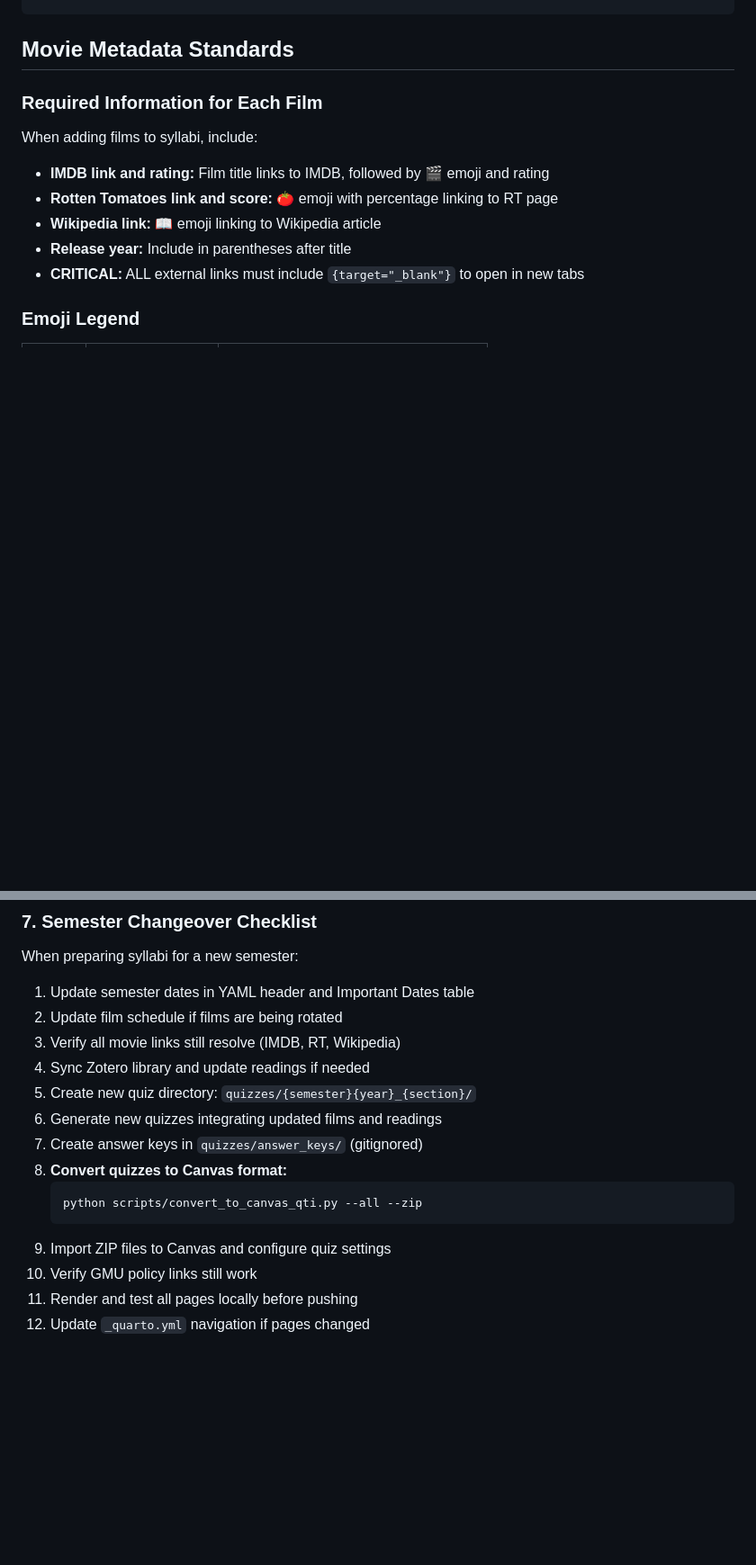
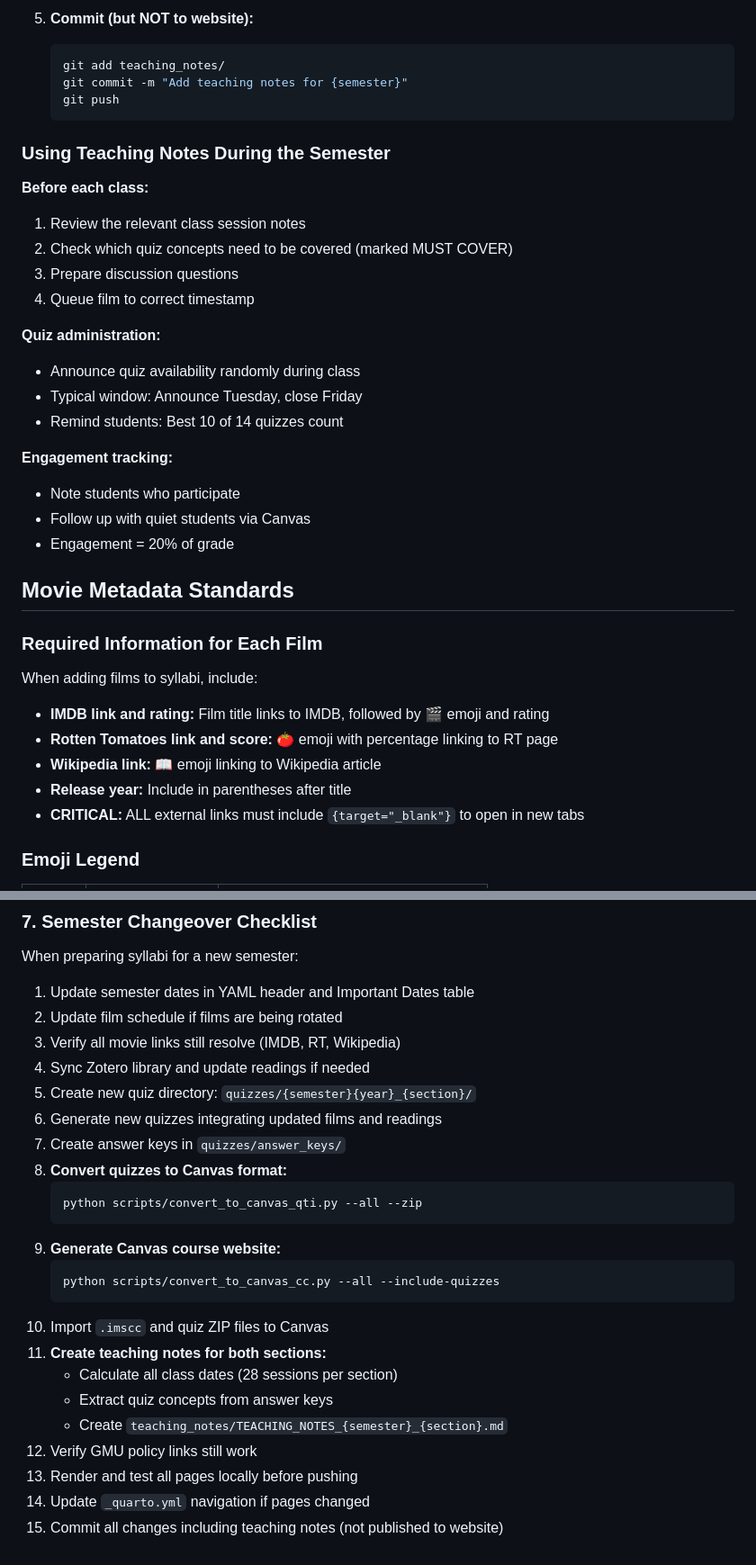
Before and after one commit to pem725/GMU-PSYC-405-Mystery-Madness-Murder, a Markdown page: CLAUDE.md, 2 parts joined by grey strips. Shown at 90% size. GitHub-like rendering; blank space fills up the shorter version.

````diff
--- a/CLAUDE.md
+++ b/CLAUDE.md
@@ -433,3 +502,28 @@ python scripts/convert_to_canvas_cc.py --all --include-quizzes
+5. **Commit (but NOT to website):**
+   ```bash
+   git add teaching_notes/
+   git commit -m "Add teaching notes for {semester}"
+   git push
+   ```
+
+### Using Teaching Notes During the Semester
+
+**Before each class:**
+1. Review the relevant class session notes
+2. Check which quiz concepts need to be covered (marked MUST COVER)
+3. Prepare discussion questions
+4. Queue film to correct timestamp
+
+**Quiz administration:**
+- Announce quiz availability randomly during class
+- Typical window: Announce Tuesday, close Friday
+- Remind students: Best 10 of 14 quizzes count
+
+**Engagement tracking:**
+- Note students who participate
+- Follow up with quiet students via Canvas
+- Engagement = 20% of grade
+
 ## Movie Metadata Standards
 
 ### Required Information for Each Film
@@ -634,12 +728,21 @@ When preparing syllabi for a new semester:
 4. Sync Zotero library and update readings if needed
 5. Create new quiz directory: `quizzes/{semester}{year}_{section}/`
 6. Generate new quizzes integrating updated films and readings
-7. Create answer keys in `quizzes/answer_keys/` (gitignored)
+7. Create answer keys in `quizzes/answer_keys/`
 8. **Convert quizzes to Canvas format:**
    ```bash
    python scripts/convert_to_canvas_qti.py --all --zip
    ```
-9. Import ZIP files to Canvas and configure quiz settings
-10. Verify GMU policy links still work
-11. Render and test all pages locally before pushing
-12. Update `_quarto.yml` navigation if pages changed
+9. **Generate Canvas course website:**
+   ```bash
+   python scripts/convert_to_canvas_cc.py --all --include-quizzes
+   ```
+10. Import `.imscc` and quiz ZIP files to Canvas
+11. **Create teaching notes for both sections:**
+    - Calculate all class dates (28 sessions per section)
+    - Extract quiz concepts from answer keys
+    - Create `teaching_notes/TEACHING_NOTES_{semester}_{section}.md`
+12. Verify GMU policy links still work
+13. Render and test all pages locally before pushing
+14. Update `_quarto.yml` navigation if pages changed
+15. Commit all changes including teaching notes (not published to website)
````
Also changed, not shown: other parts of CLAUDE.md (+69 -0 lines).
